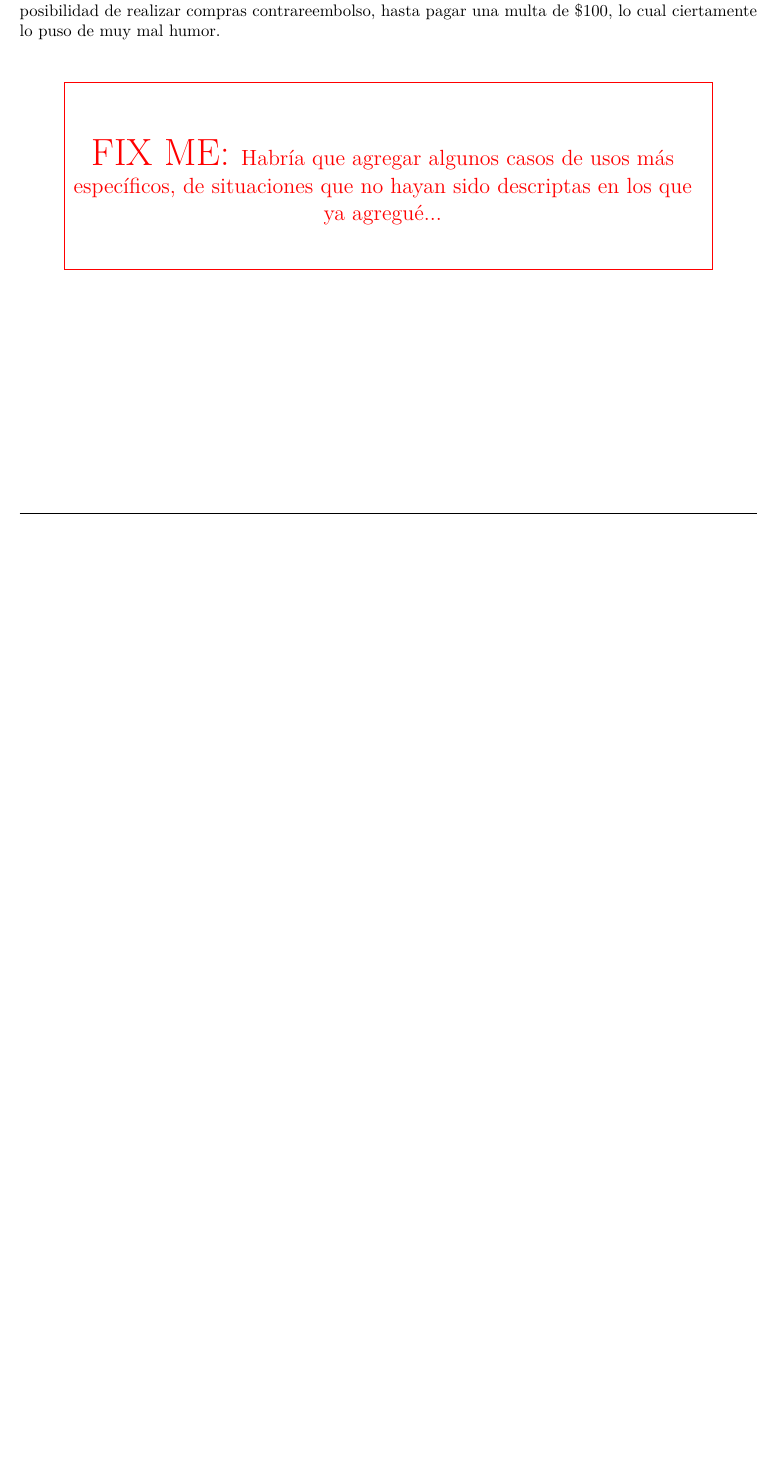
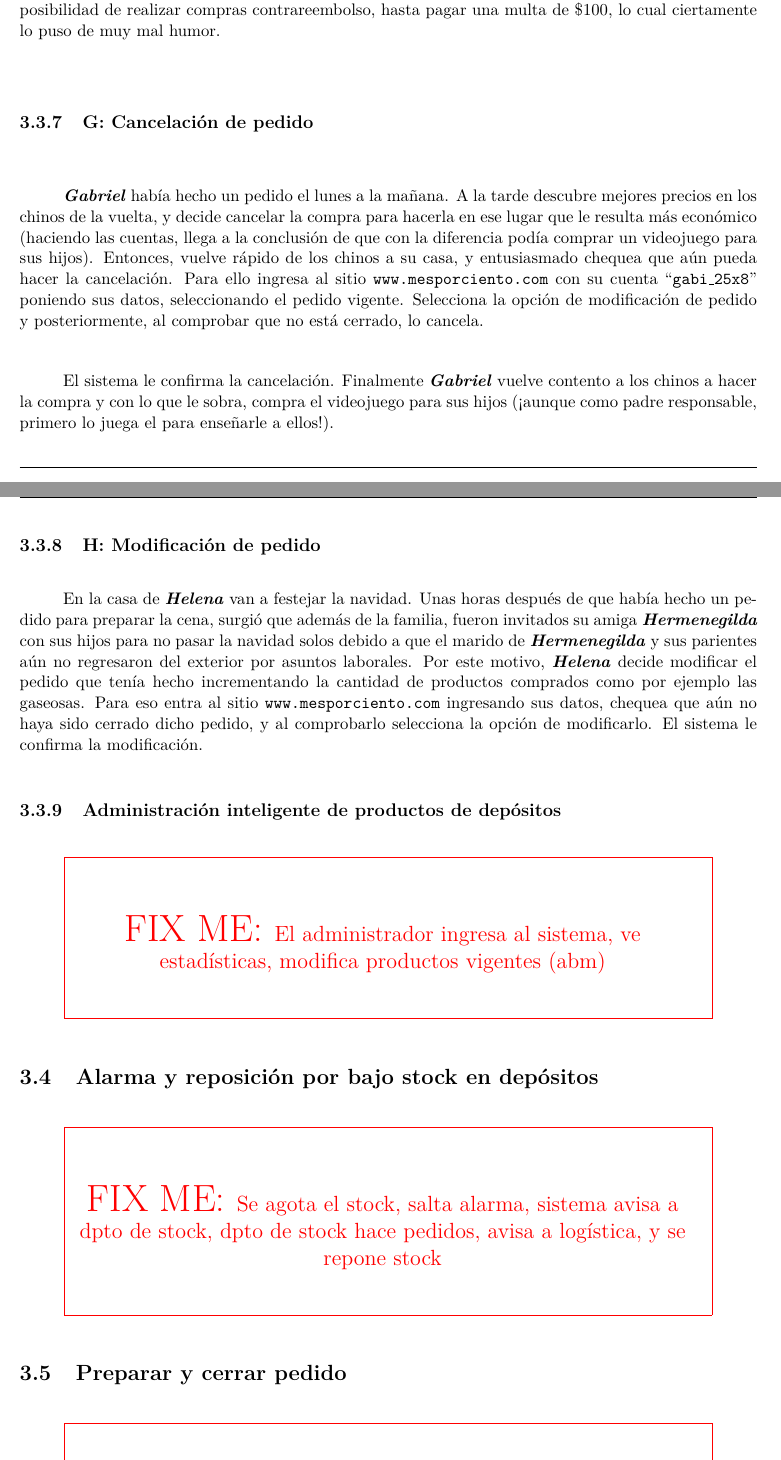
Before and after one commit to lbarrios/uba-dc-isw1_tp1, a LaTeX document (informe/informe.tex, which reads informe/escenarios.tex): part of page 18 of 20 before the commit and two parts of pages 19 and 20 of 22 after it, the two joined at a grey line, cut so that both start at the same text, the shorter picture padded with empty space. Compiled offline with pdfLaTeX.

Commit message:
Descomentados y pequeñas correcciones a escenarios

```diff
--- a/informe/escenarios.tex
+++ b/informe/escenarios.tex
@@ -177,35 +169,46 @@ además, de que su usuario ``\texttt{f\_estein}'' había perdido la posibilidad
 realizar compras contrareembolso, hasta pagar una multa de \$100, lo cual
 ciertamente lo puso de muy mal humor.
 
-\fixme[Habría que agregar algunos casos de usos más específicos, de situaciones
-que no hayan sido descriptas en los que ya agregué...]
+\subsubsection{G: Cancelación de pedido}
 
+\textbf{\emph{Gabriel}} había hecho un pedido el lunes a la mañana. A la tarde
+descubre mejores precios en los chinos de la vuelta, y decide cancelar la compra
+para hacerla en ese lugar que le resulta más económico (haciendo las cuentas,
+llega a la conclusión de que con la diferencia podía comprar un videojuego para
+sus hijos). Entonces, vuelve rápido de los chinos a su casa, y entusiasmado
+chequea que aún pueda hacer la cancelación. Para ello ingresa al sitio
+\texttt{www.mesporciento.com} con su cuenta ``\texttt{gabi\_25x8}'' poniendo sus
+datos, seleccionando el pedido vigente. Selecciona la opción de modificación de
+pedido y posteriormente, al comprobar que no está cerrado, lo cancela.
 
+El sistema le confirma la cancelación. Finalmente \textbf{\emph{Gabriel}} vuelve
+contento a los chinos a hacer la compra y con lo que le sobra, compra el
+videojuego para sus hijos (¡aunque como padre responsable, primero lo juega el
+para enseñarle a ellos!).
 
+\subsubsection{H: Modificación de pedido}
 
+En la casa de \textbf{\emph{Helena}} van a festejar la navidad. Unas horas
+después de que había hecho un pedido para preparar la cena, surgió que además de
+la familia, fueron invitados su amiga \textbf{\emph{Hermenegilda}} con sus hijos
+para no pasar la navidad solos debido a que el marido de
+\textbf{\emph{Hermenegilda}} y sus parientes aún no regresaron del exterior por
+asuntos laborales. Por este motivo, \textbf{\emph{Helena}} decide modificar el
+pedido que tenía hecho incrementando la cantidad de productos comprados como por
+ejemplo las gaseosas. Para eso entra al sitio \texttt{www.mesporciento.com}
+ingresando sus datos, chequea que aún no haya sido cerrado dicho pedido, y al
+comprobarlo selecciona la opción de modificarlo. El sistema le confirma la
+modificación.
 
+\subsubsection{Administración inteligente de productos de depósitos}
 
-% Cancelación de pedido
-%Juan había hecho un pedido el lunes a la mañana. A la tarde descubrió mejores precios en los chinos de la vuelta, y
-%decide cancelar la compra para hacerla en ese lugar que le resulta más económico (haciendo las cuentas, le dio que
-%con la diferencia, podía comprar un videojuego para sus hijos). Para eso, vuelve rápido de los chinos a su casa y
-%entusiasmado chequea que aún pueda hacer la cancelación. Para ello ingresa al sitio www.mesporciento.com con su cuenta
-%poniendo sus datos, selecciona el pedido encargado, y al comprobar que no está cerrado,  lo cancela.
-%El sistema le confirma la cancelación. Finalmente Juan vuelve contento a los chinos a hacer la compra y con lo que le
-%sobra, compra el videojuego para sus hijos (aunque como padre responsable, primero lo juega el para enseñarle a ellos!).
+\fixme[El administrador ingresa al sistema, ve estadísticas,
+modifica productos vigentes (abm)]
 
-% Modificación de pedido
-%En la casa de Brenda van a festejar la navidad. Unas horas después de que había hecho un pedido para preparar la cena,
-%surgió que además de la familia, fueron invitados su amiga Carla con sus hijos para no pasar la navidad solos debido a que
-%el marido de Carla y sus parientes aún no regresaron del exterior por asuntos laborales. Por este motivo, Brenda decide
-%modificar el pedido que tenía hecho incrementando la cantidad de productos comprados como por ejemplo las gaseosas. Para
-%eso entra al sitio www.mesporciento.com ingresando sus datos, chequea que aún no haya sido cerrado dicho pedido, y al
-%comprobarlo selecciona la opción de modificarlo. El sistema le confirma la modificación.
-%¿COMO PAGA LA DIFERENCIA? CREO QUE PONIENDO NUEVAMENTE LOS DATOS DE LA TARJETA, PERO TENGO DUDAS.
-%¿HACER ESCENSARIO DONDE QUITA PARTE DEL PEDIDO? EN ESE CASO ¿RECUPERA DIFERENCIA ECONÓMICA?
-%LO HICE POR SEPARADO PERO EN REALIDAD ¿MODIFICAR Y CANCELAR PEDIDO ES UNO SOLO?
+\subsection{Alarma y reposición por bajo stock en depósitos}
 
-% ¿UN ESCENARIO CON LO DE ESTADISTICAS NO, NO?
+\fixme[Se agota el stock, salta alarma, sistema avisa a dpto de stock,
+dpto de stock hace pedidos, avisa a logística, y se repone stock]
 
-% ¿CORRESPONDE UN ESCENARIO DE REPONER STOCK, CIERTO?  ¿DE PREPARAR Y CERRAR PEDIDO TAMBIEN, NO?
+\subsection{Preparar y cerrar pedido}
 
```
Also changed, not shown: informe/informe.pdf, informe/escenarios.tex (29 more changed lines).
